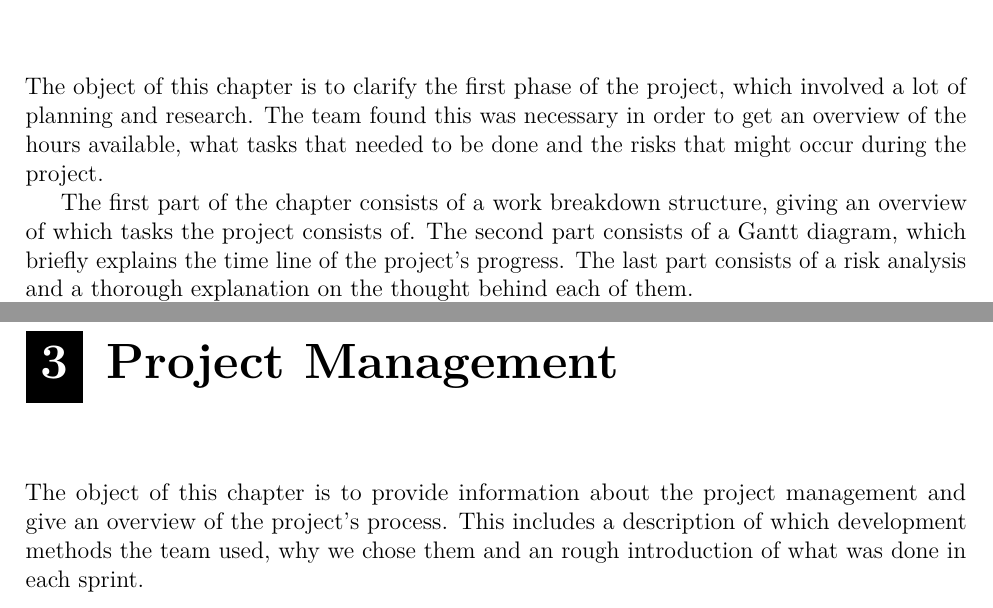
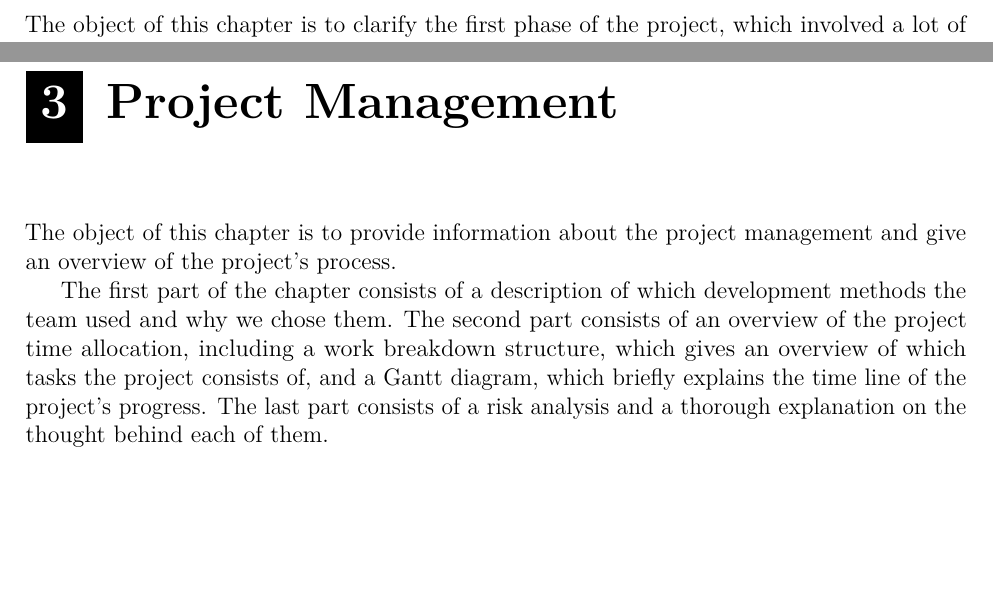
Before and after one commit to haavardlian/IT2901, a LaTeX thesis (report/rapport.tex, which reads report/ch/prestudy/prestudy.tex, report/ch/projectManagement/projectManagement.tex): two parts of pages 14 and 24 of 93 before the commit and two parts of pages 14 and 24 of 91 after it, joined at a grey line, cut so that both start at the same text, the shorter picture padded with empty space. Compiled offline with pdfLaTeX.

Commit message:
Layout tweaking

```diff
--- a/report/ch/prestudy/prestudy.tex
+++ b/report/ch/prestudy/prestudy.tex
@@ -1,8 +1,6 @@
 \chapter{Prestudy}
 
-The object of this chapter is to clarify the first phase of the project, which involved a lot of planning and research. The team found this was necessary in order to get an overview of the hours available, what tasks that needed to be done and the risks that might occur during the project.
-
-The first part of the chapter consists of a work breakdown structure, giving an overview of which tasks the project consists of. The second part consists of a Gantt diagram, which briefly explains the time line of the project's progress. The last part consists of a risk analysis and a thorough explanation on the thought behind each of them.
+The object of this chapter is to clarify the first phase of the project, which involved a lot of planning and research.
 
 \todo[inline]{this introduction must be changed to fit the new content}
 
--- a/report/ch/projectManagement/projectManagement.tex
+++ b/report/ch/projectManagement/projectManagement.tex
@@ -1,6 +1,7 @@
 \chapter{Project Management}
-The object of this chapter is to provide information about the project management and give an overview of the project's process. This includes a description of which development methods the team used, why we chose them and an rough introduction of what was done in each sprint.
-\newpage
+The object of this chapter is to provide information about the project management and give an overview of the project's process.
+
+The first part of the chapter consists of a description of which development methods the team used and why we chose them. The second part consists of an overview of the project time allocation, including a work breakdown structure, which gives an overview of which tasks the project consists of, and a Gantt diagram, which briefly explains the time line of the project's progress. The last part consists of a risk analysis and a thorough explanation on the thought behind each of them.
 
 
 \input ch/projectManagement/sec/agileDevelopment.tex
```
Also changed, not shown: report/ch/projectManagement/projectManagement.tex (7 more changed lines).
